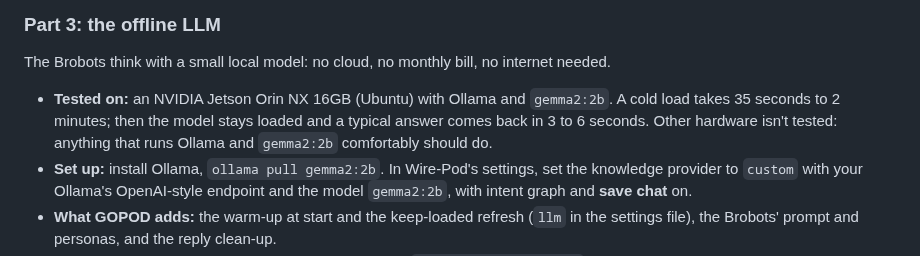
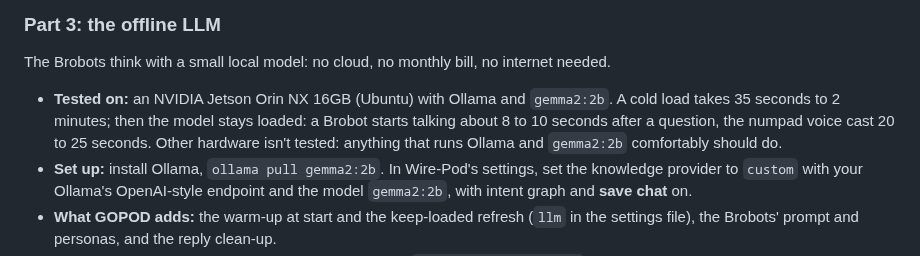
Before and after one commit to CrushN8r/GOPOD, a Markdown page: WIRED-POD.md, the part around the change. GitHub-like rendering.

```diff
--- a/WIRED-POD.md
+++ b/WIRED-POD.md
@@ -200,8 +200,8 @@ Everything in [What's new for Wire-Pod owners](#1-whats-new-for-wire-pod-owners)
 The Brobots think with a small local model: no cloud, no monthly bill, no internet needed.
 
 - **Tested on:** an NVIDIA Jetson Orin NX 16GB (Ubuntu) with Ollama and `gemma2:2b`. A cold
-  load takes 35 seconds to 2 minutes; then the model stays loaded and a typical answer comes
-  back in 3 to 6 seconds. Other hardware isn't tested: anything that runs Ollama and
+  load takes 35 seconds to 2 minutes; then the model stays loaded: a Brobot starts talking about 8 to 10
+  seconds after a question, the numpad voice cast 20 to 25 seconds. Other hardware isn't tested: anything that runs Ollama and
   `gemma2:2b` comfortably should do.
 - **Set up:** install Ollama, `ollama pull gemma2:2b`. In Wire-Pod's settings, set the
   knowledge provider to `custom` with your Ollama's OpenAI-style endpoint and the model
```
Also changed, not shown: GOPOD_YOURSELF.md (+3 -2 lines).
